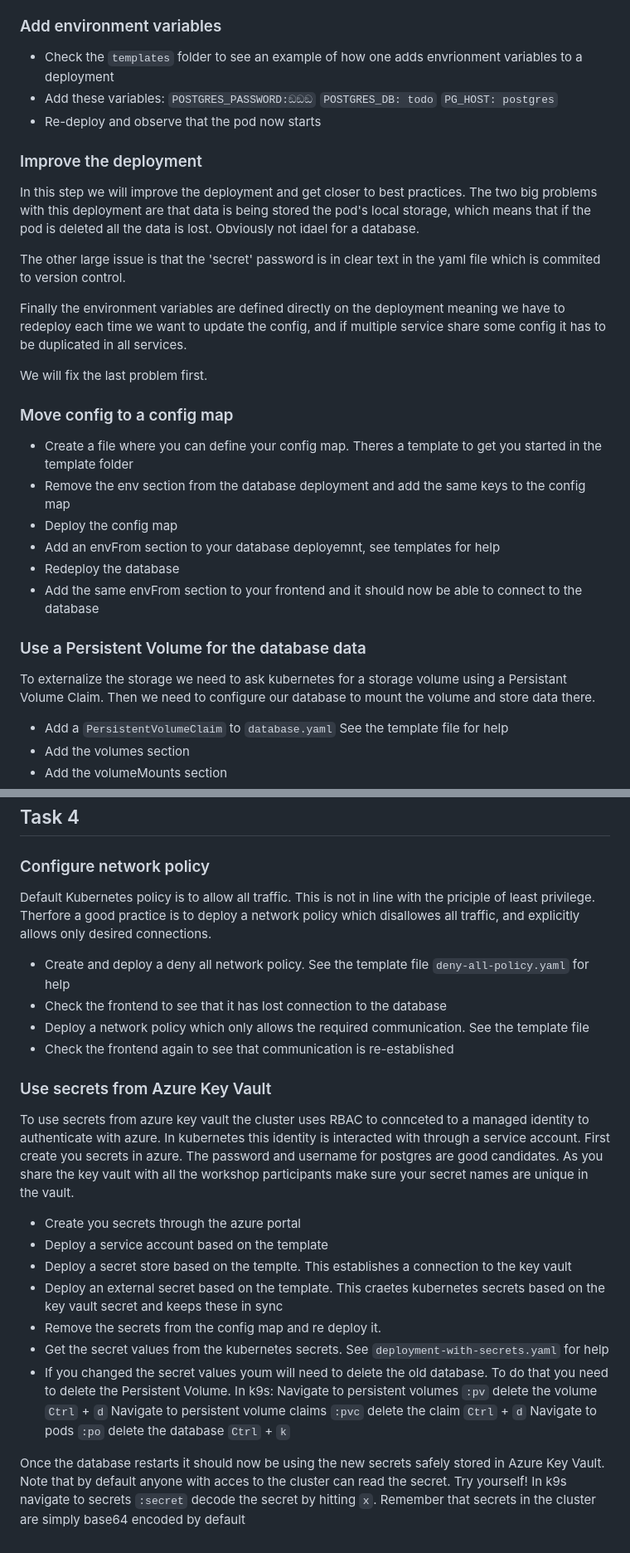
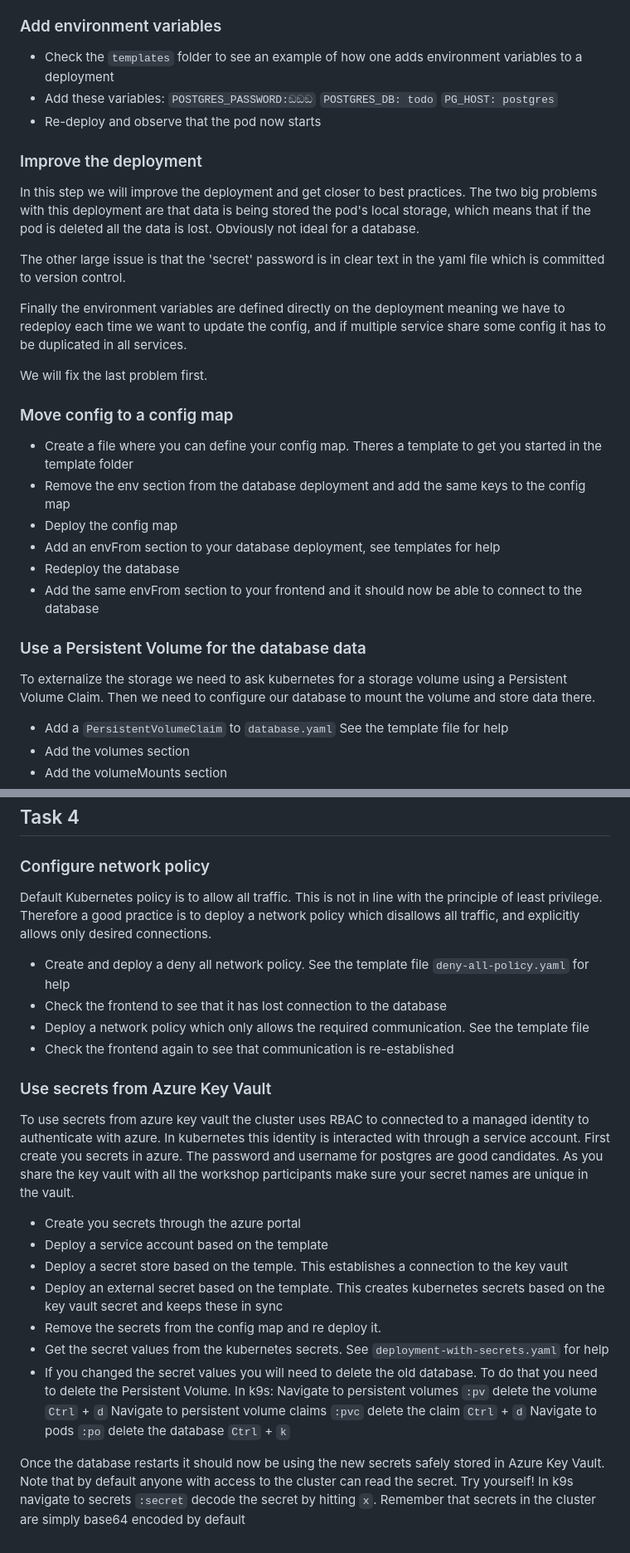
Before and after one commit to Bouvet-deler/kubernetes-workshop, a Markdown page: README.md, 2 parts joined by grey strips. Shown: that part at 83% size. Drawn GitHub-style.

Commit message:
Fixed some typos in README

```diff
--- a/README.md
+++ b/README.md
@@ -109,15 +109,15 @@ Use package manager of choice or build from source: [install k9s](https://k9scli
 
 ### Add environment variables
 
- - Check the `templates` folder to see an example of how one adds envrionment variables to a deployment
+ - Check the `templates` folder to see an example of how one adds environment variables to a deployment
  - Add these variables: `POSTGRES_PASSWORD:ඞඞඞ` `POSTGRES_DB: todo` `PG_HOST: postgres`
  - Re-deploy and observe that the pod now starts
 
 ### Improve the deployment
 
-In this step we will improve the deployment and get closer to best practices. The two big problems with this deployment are that data is being stored the pod's local storage, which means that if the pod is deleted all the data is lost. Obviously not idael for a database.
+In this step we will improve the deployment and get closer to best practices. The two big problems with this deployment are that data is being stored the pod's local storage, which means that if the pod is deleted all the data is lost. Obviously not ideal for a database.
 
-The other large issue is that the 'secret' password is in clear text in the yaml file which is commited to version control.
+The other large issue is that the 'secret' password is in clear text in the yaml file which is committed to version control.
 
 Finally the environment variables are defined directly on the deployment meaning we have to redeploy each time we want to update the config, and if multiple service share some config it has to be duplicated in all services.
 
@@ -128,13 +128,13 @@ We will fix the last problem first.
  - Create a file where you can define your config map. Theres a template to get you started in the template folder
  - Remove the env section from the database deployment and add the same keys to the config map
  - Deploy the config map
- - Add an envFrom section to your database deployemnt, see templates for help
+ - Add an envFrom section to your database deployment, see templates for help
  - Redeploy the database
  - Add the same envFrom section to your frontend and it should now be able to connect to the database
 
  ### Use a Persistent Volume for the database data
 
-To externalize the storage we need to ask kubernetes for a storage volume using a Persistant Volume Claim. Then we need to configure our database to mount the volume and store data there.
+To externalize the storage we need to ask kubernetes for a storage volume using a Persistent Volume Claim. Then we need to configure our database to mount the volume and store data there.
 
  - Add a `PersistentVolumeClaim` to `database.yaml` See the template file for help
  - Add the volumes section
@@ -148,7 +148,7 @@ Now you should be able to add todos from the frontend, delete the database with
 
 ### Configure network policy
 
-Default Kubernetes policy is to allow all traffic. This is not in line with the priciple of least privilege. Therfore a good practice is to deploy a network policy which disallowes all traffic, and explicitly allows only desired connections.
+Default Kubernetes policy is to allow all traffic. This is not in line with the principle of least privilege. Therefore a good practice is to deploy a network policy which disallows all traffic, and explicitly allows only desired connections.
 
  - Create and deploy a deny all network policy. See the template file `deny-all-policy.yaml` for help
  - Check the frontend to see that it has lost connection to the database
@@ -157,14 +157,14 @@ Default Kubernetes policy is to allow all traffic. This is not in line with the
 
 ### Use secrets from Azure Key Vault
 
-To use secrets from azure key vault the cluster uses RBAC to connceted to a managed identity to authenticate with azure. In kubernetes this identity is interacted with through a service account. First create you secrets in azure. The password and username for postgres are good candidates. As you share the key vault with all the workshop participants make sure your secret names are unique in the vault.
+To use secrets from azure key vault the cluster uses RBAC to connected to a managed identity to authenticate with azure. In kubernetes this identity is interacted with through a service account. First create you secrets in azure. The password and username for postgres are good candidates. As you share the key vault with all the workshop participants make sure your secret names are unique in the vault.
 
 - Create you secrets through the azure portal
 - Deploy a service account based on the template
-- Deploy a secret store based on the templte. This establishes a connection to the key vault
-- Deploy an external secret based on the template. This craetes kubernetes secrets based on the key vault secret and keeps these in sync
+- Deploy a secret store based on the temple. This establishes a connection to the key vault
+- Deploy an external secret based on the template. This creates kubernetes secrets based on the key vault secret and keeps these in sync
 - Remove the secrets from the config map and re deploy it.
 - Get the secret values from the kubernetes secrets. See `deployment-with-secrets.yaml` for help
-- If you changed the secret values youm will need to delete the old database. To do that you need to delete the Persistent Volume. In k9s: Navigate to persistent volumes `:pv` delete the volume `Ctrl` + `d` Navigate to persistent volume claims `:pvc` delete the claim `Ctrl` + `d` Navigate to pods `:po` delete the database `Ctrl` + `k`
+- If you changed the secret values you will need to delete the old database. To do that you need to delete the Persistent Volume. In k9s: Navigate to persistent volumes `:pv` delete the volume `Ctrl` + `d` Navigate to persistent volume claims `:pvc` delete the claim `Ctrl` + `d` Navigate to pods `:po` delete the database `Ctrl` + `k`
 
-Once the database restarts it should now be using the new secrets safely stored in Azure Key Vault. Note that by default anyone with acces to the cluster can read the secret. Try yourself! In k9s navigate to secrets `:secret` decode the secret by hitting `x`. Remember that secrets in the cluster are simply base64 encoded by default
+Once the database restarts it should now be using the new secrets safely stored in Azure Key Vault. Note that by default anyone with access to the cluster can read the secret. Try yourself! In k9s navigate to secrets `:secret` decode the secret by hitting `x`. Remember that secrets in the cluster are simply base64 encoded by default
```
Also changed, not shown: other parts of README.md (+2 -2 lines).
